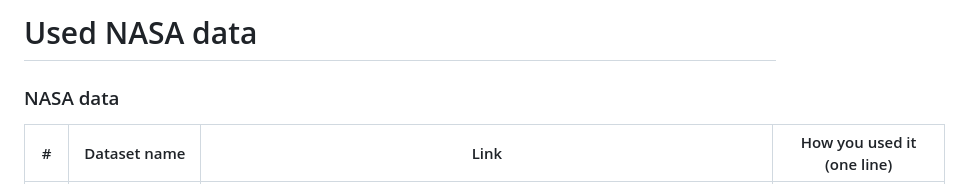
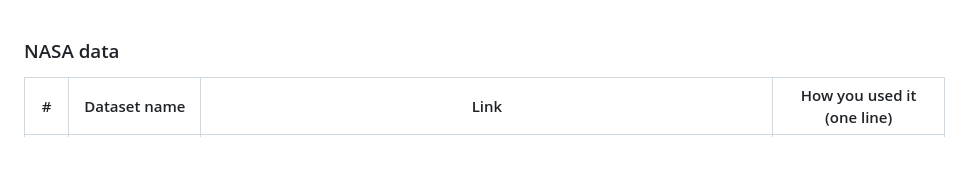
Before and after one commit to Pro-seka/Project-MohaShunyo, a Markdown page: NASA data.md, the part around the change. GitHub-like rendering; blank space fills up the shorter version.

```diff
--- a/Sol72-Data used.md
+++ b/NASA data.md
@@ -1,5 +1,3 @@
-# Used NASA data
-
 ### NASA data
 
 | # | Dataset name | Link | How you used it (one line) |
```
